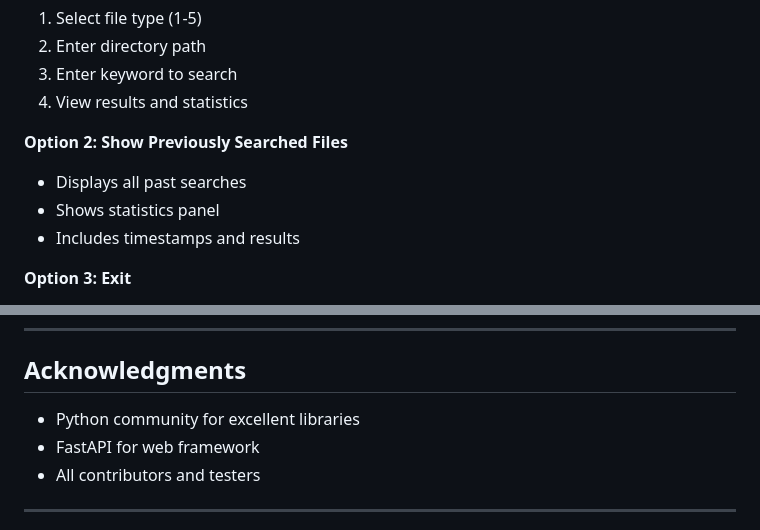
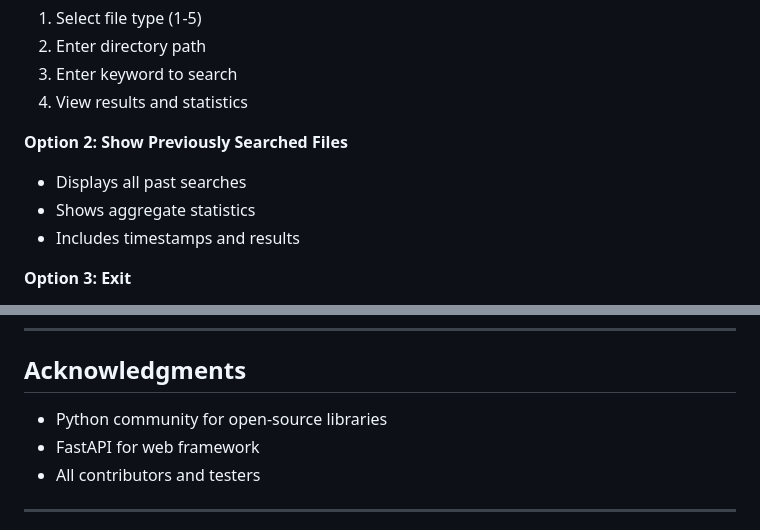
Before and after one commit to BorislavT9/COS_Senior_Project, a Markdown page: DOCUMENTATION.md, 2 parts joined by grey strips. GitHub-like rendering.

```diff
--- a/DOCUMENTATION.md
+++ b/DOCUMENTATION.md
@@ -246,7 +256,7 @@ python -m src.main
 **Option 2: Show Previously Searched Files**
 
 - Displays all past searches
-- Shows statistics panel
+- Shows aggregate statistics
 - Includes timestamps and results
 
 **Option 3: Exit**
@@ -871,7 +905,7 @@ This project is part of a senior project/coursework. Please refer to the reposit
 
 ## Acknowledgments
 
-- Python community for excellent libraries
+- Python community for open-source libraries
 - FastAPI for web framework
 - All contributors and testers
 
```
Also changed, not shown: other parts of DOCUMENTATION.md (+47 -13 lines).
